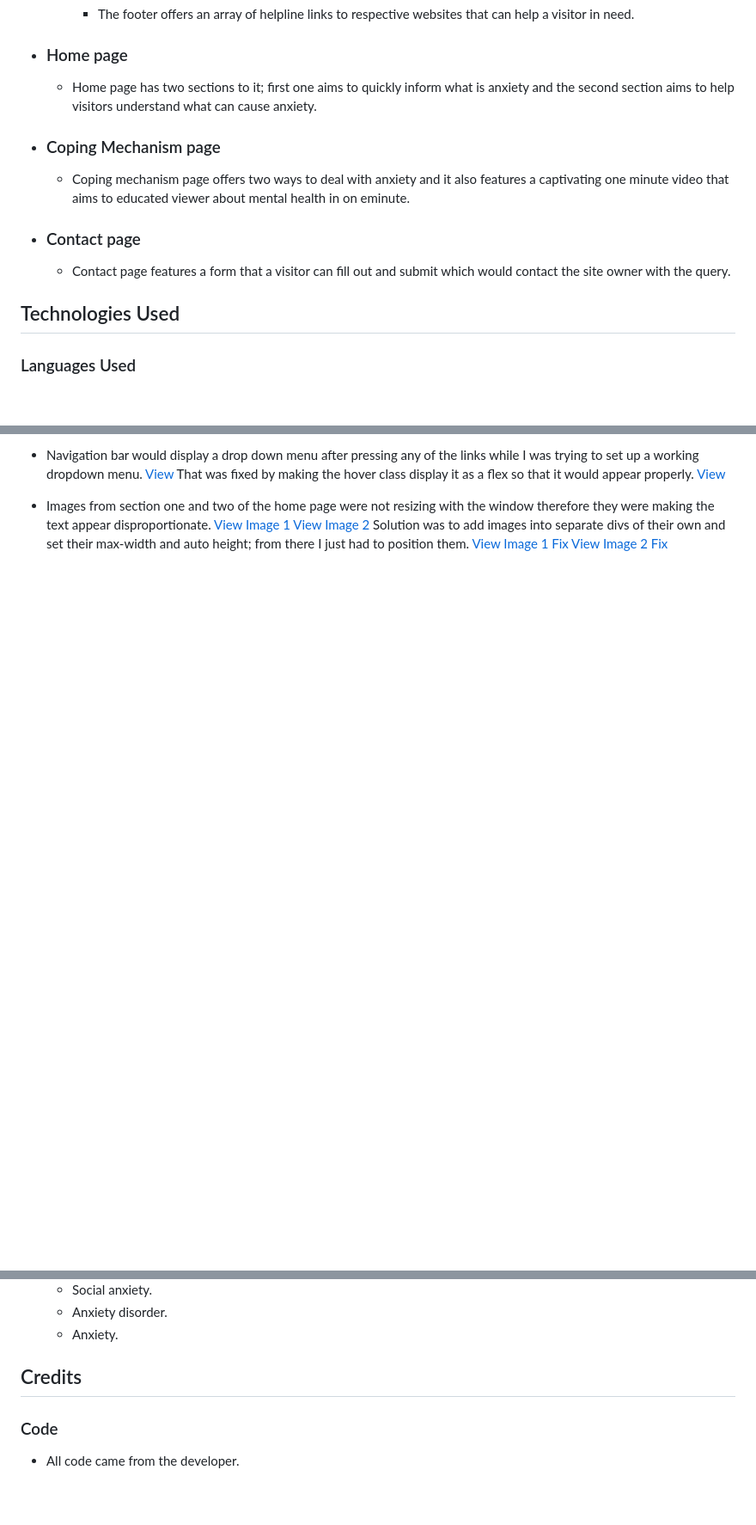
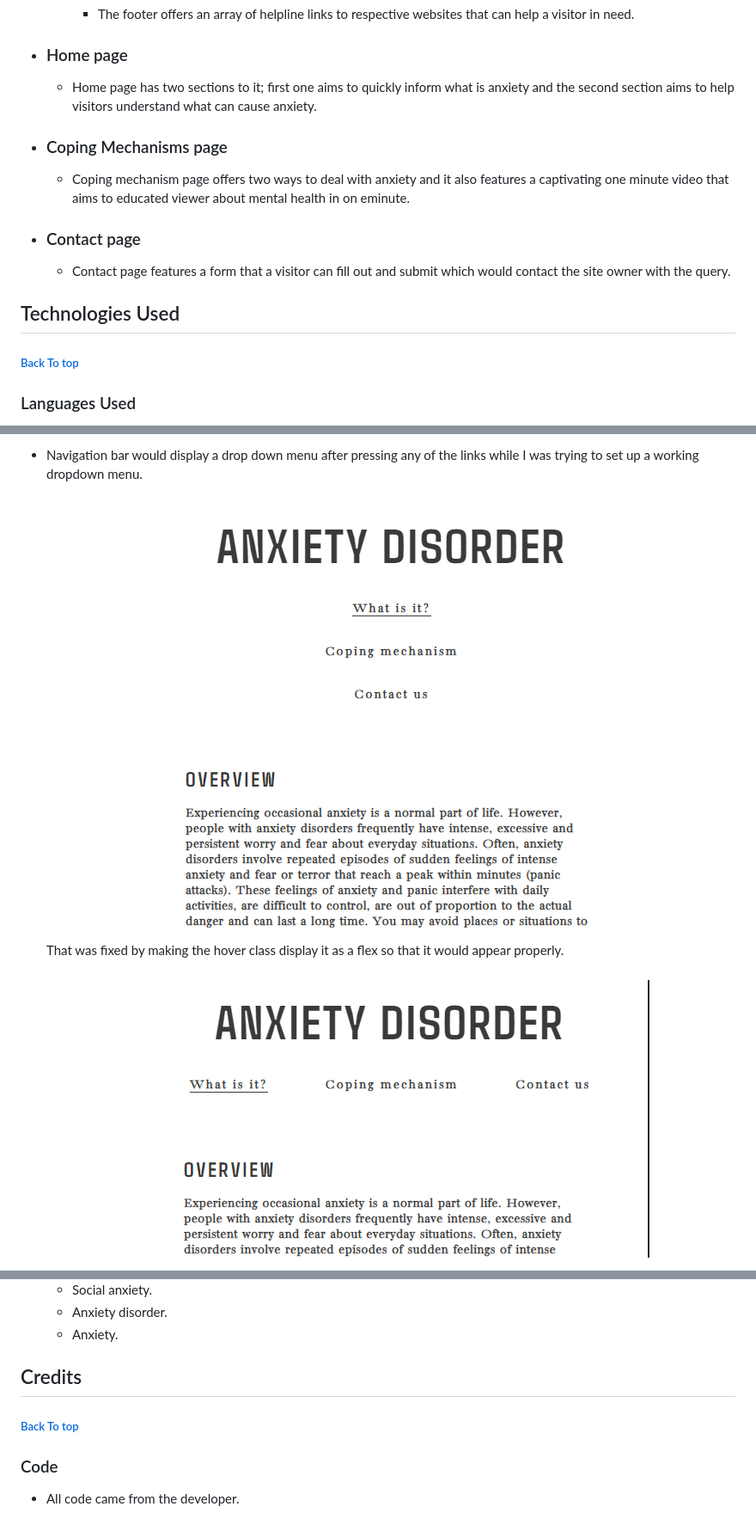
Before and after one commit to StjepanMesaros/portfolio-project-one-anxiety, a Markdown page: README.md, 3 parts joined by grey strips. Shown: that part at 86% size. Drawn GitHub-style; blank space fills up the shorter version.

Commit message:
Updated contets links

```diff
--- a/README.md
+++ b/README.md
@@ -84,13 +94,13 @@ This is an educational and informative website concerning Anxiety; one of highly
 -   ### Home page
     -   Home page has two sections to it; first one aims to quickly inform what is anxiety and the second section aims to help visitors understand what can cause anxiety.
 
--   ### Coping Mechanism page
+-   ### Coping Mechanisms page
     -   Coping mechanism page offers two ways to deal with anxiety and it also features a captivating one minute video that aims to educated viewer about mental health in on eminute.
 
 -   ### Contact page
     -   Contact page features a form that a visitor can fill out and submit which would contact the site owner with the query.
 
-## Technologies Used
+## Technologies Used <h5>[Back To top](#contents)</h5>
 
 ### Languages Used
 
@@ -152,7 +165,6 @@ To test the performance of the website, Lighthouse testing for mobile and deskto
 
--   Navigation bar would display a drop down menu after pressing any of the links while I was trying to set up a working dropdown menu. [View](assets/images/navigation-bar-bug.png)
-    That was fixed by making the hover class display it as a flex so that it would appear properly. [View](assets/images/navigation-bar-bug-fix.png)
+-   Navigation bar would display a drop down menu after pressing any of the links while I was trying to set up a working dropdown menu.
+    <h3 align="center"><img src="assets/images/navigation-bar-bug.png"></h3>
 
--   Images from section one and two of the home page were not resizing with the window therefore they were making the text appear disproportionate. [View Image 1](assets/images/image-one-bug.png) [View Image 2](assets/images/image-two-bug.png)
-    Solution was to add images into separate divs of their own and set their max-width and auto height; from there I just had to position them. [View Image 1 Fix](assets/images/image-one-bug-fix.png) [View Image 2 Fix](assets/images/image-two-bug-fix.png)
+    That was fixed by making the hover class display it as a flex so that it would appear properly. <h3 align="center"><img src="assets/images/navigation-bar-bug-fix.png"></h3>
 
@@ -189,7 +209,7 @@ To improve the search engine optimisation (SEO) of the website:
     - Anxiety disorder.
     - Anxiety.
 
-## Credits
+## Credits <h5>[Back To top](#contents)</h5>
 
 ### Code
 
```
Also changed, not shown: other parts of README.md (+55 -34 lines).
